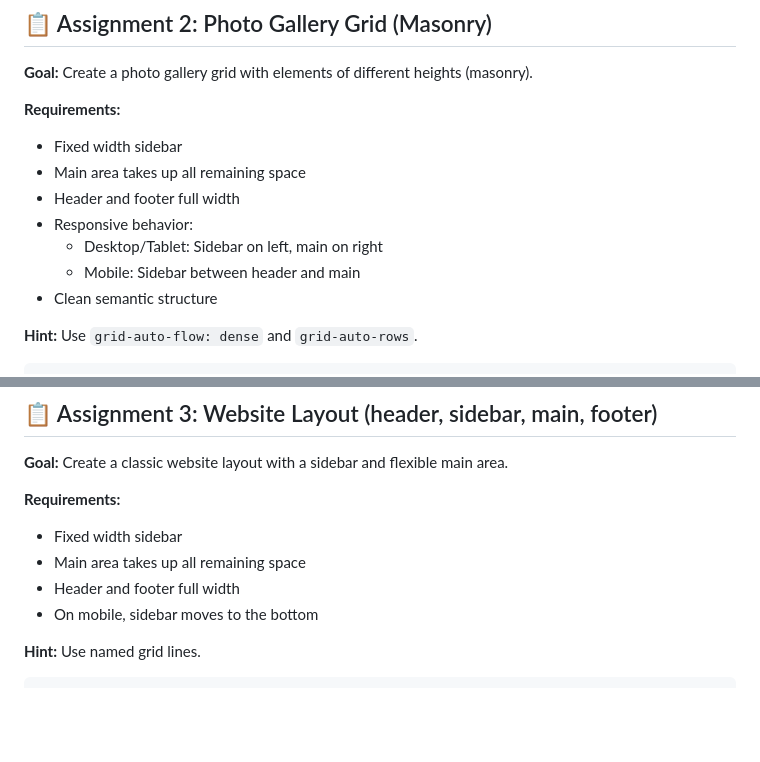
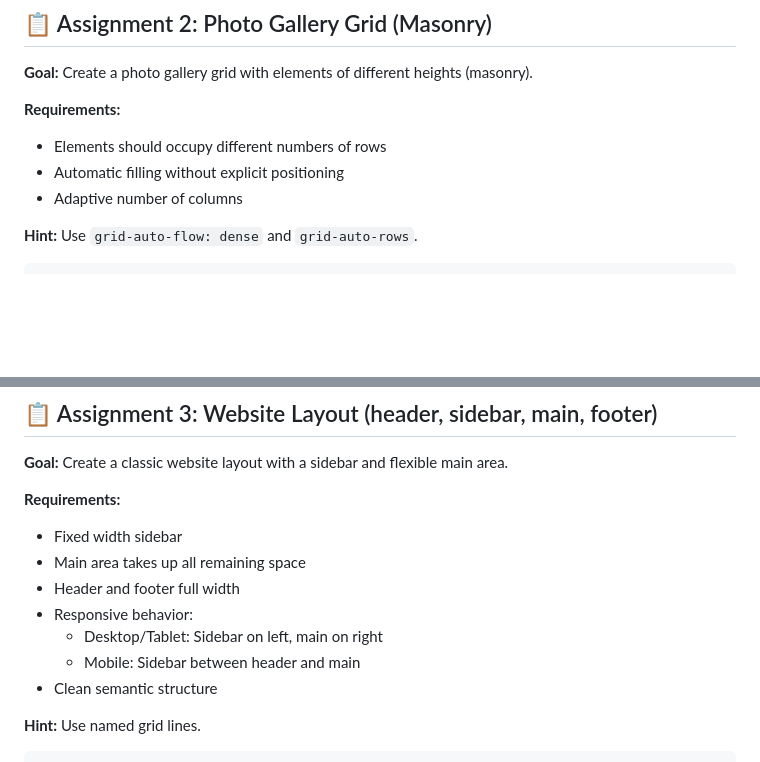
Before and after one commit to miptleha/cssgrid-tasks, a Markdown page: README.md, 2 parts joined by grey strips. GitHub-like rendering; blank space fills up the shorter version.

```diff
--- a/README.md
+++ b/README.md
@@ -37,13 +37,9 @@ Viewport widths:
 **Goal:** Create a photo gallery grid with elements of different heights (masonry).
 
 **Requirements:**
-- Fixed width sidebar
-- Main area takes up all remaining space
-- Header and footer full width
-- Responsive behavior:
-    * Desktop/Tablet: Sidebar on left, main on right
-    * Mobile: Sidebar between header and main
-- Clean semantic structure
+- Elements should occupy different numbers of rows
+- Automatic filling without explicit positioning
+- Adaptive number of columns
 
 **Hint:** Use `grid-auto-flow: dense` and `grid-auto-rows`.
 
@@ -71,7 +67,10 @@ Viewport widths:
 - Fixed width sidebar
 - Main area takes up all remaining space
 - Header and footer full width
-- On mobile, sidebar moves to the bottom
+- Responsive behavior:
+    * Desktop/Tablet: Sidebar on left, main on right
+    * Mobile: Sidebar between header and main
+- Clean semantic structure
 
 **Hint:** Use named grid lines.
 
```
